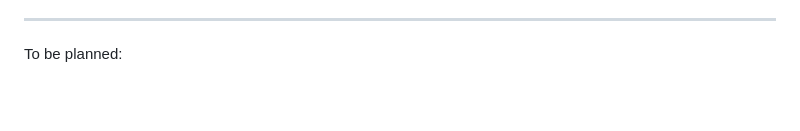
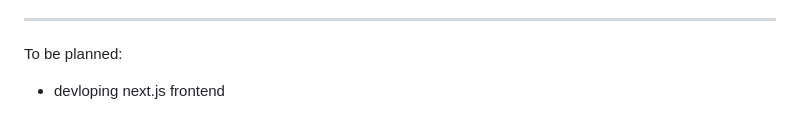
Before and after one commit to UDynamic/PPO-project-portfolio-budgeting-AI-agent, a Markdown page: README.md, the part around the change. Drawn GitHub-style; blank space fills up the shorter version.

```diff
--- a/README.md
+++ b/README.md
@@ -79,3 +79,4 @@ Because public, fully-labeled portfolio cash-flow datasets with transition detai
 
 ---
 To be planned:
+* devloping next.js frontend
```
